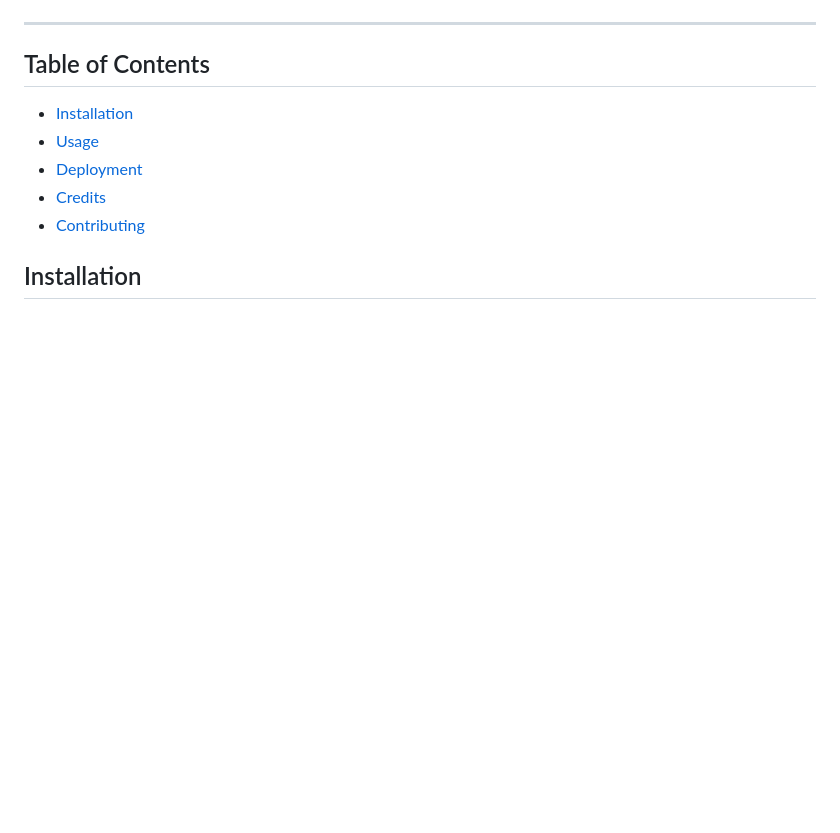
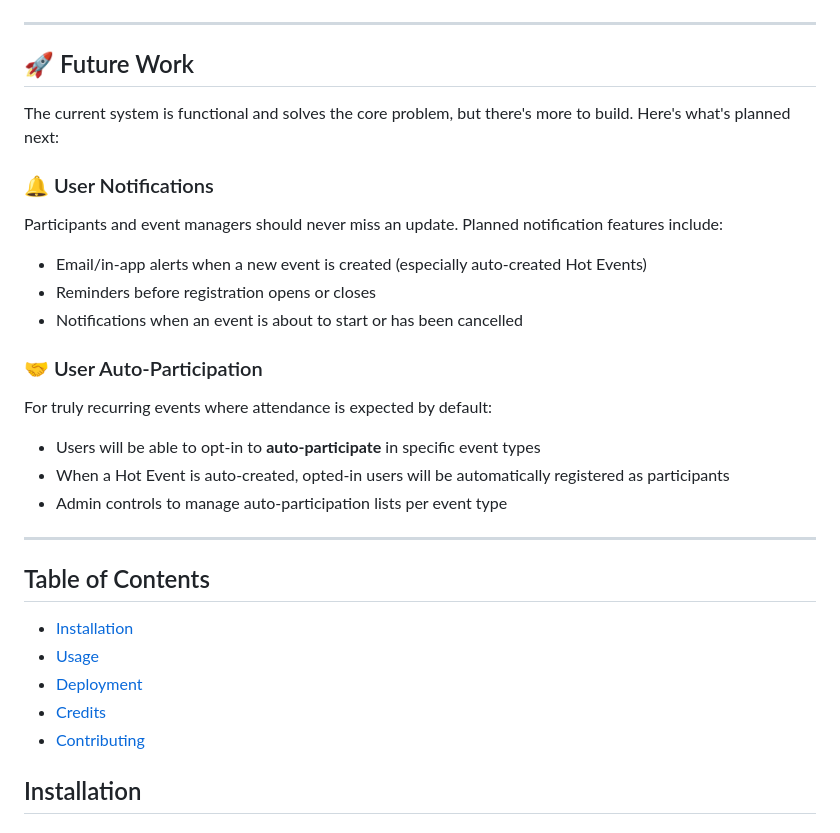
Before and after one commit to mostofameem/identity-rbac, a Markdown page: README.md, the part around the change. Rendered like a GitHub page; blank space fills up the shorter version.

Commit message:
feat: add future work in the readme

```diff
--- a/README.md
+++ b/README.md
@@ -62,7 +62,26 @@ The Hot Events engine was the core motivation behind this project. For teams or
 
 ---
 
+## 🚀 Future Work
+
+The current system is functional and solves the core problem, but there's more to build. Here's what's planned next:
+
+### 🔔 User Notifications
+Participants and event managers should never miss an update. Planned notification features include:
+- Email/in-app alerts when a new event is created (especially auto-created Hot Events)
+- Reminders before registration opens or closes
+- Notifications when an event is about to start or has been cancelled
+
+### 🤝 User Auto-Participation
+For truly recurring events where attendance is expected by default:
+- Users will be able to opt-in to **auto-participate** in specific event types
+- When a Hot Event is auto-created, opted-in users will be automatically registered as participants
+- Admin controls to manage auto-participation lists per event type
+
+---
+
 ## Table of Contents
+
 
 
 - [Installation](#installation)
```
